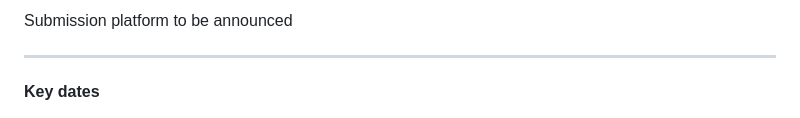
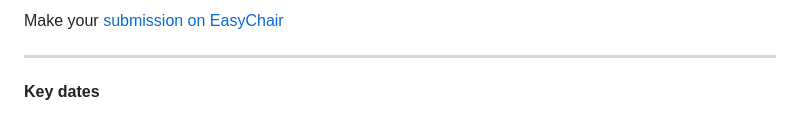
Before and after one commit to whsr-2024/whsr-2024.github.io, a Markdown page: pages/index.md, the part around one of its changes. Drawn GitHub-style.

Commit message:
EasyChair link

```diff
--- a/pages/index.md
+++ b/pages/index.md
@@ -54,6 +55,7 @@ We invite to submit a **2-page extended abstract** in PDF format, following the
 
-Submission platform to be announced
+Make your [submission on EasyChair](https://easychair.org/my/conference?conf=whsr2024)
 
+</p>
 </div>
 
 <hr/>
```
Also changed, not shown: other parts of pages/index.md (+6 -1 lines).
